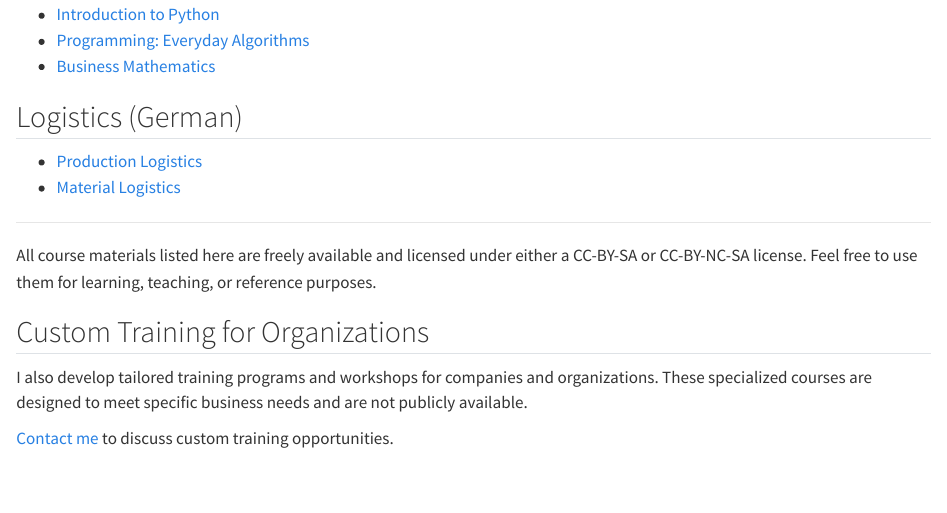
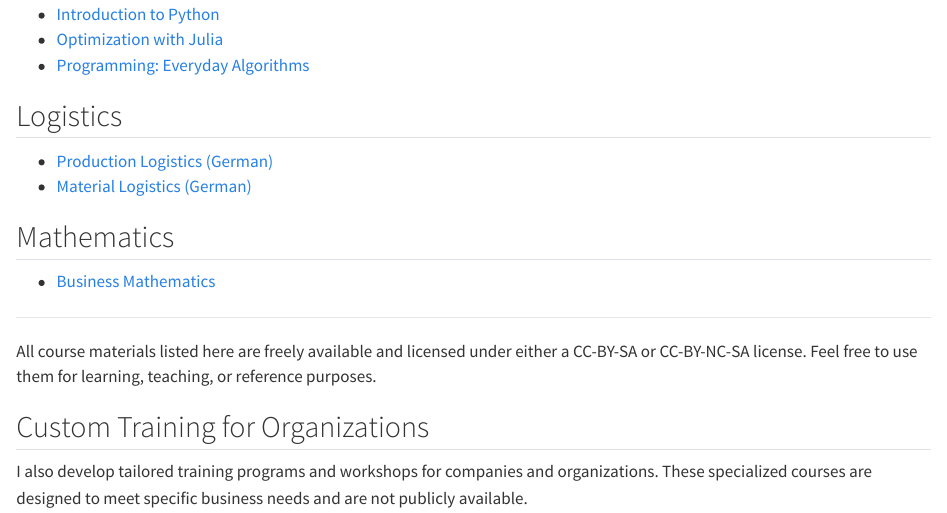
Before and after one commit to beyondsimulations/beyondsimulations.github.io, a Quarto document (lectures.qmd): the page in a window 1100 px wide, from 330 px down before the commit and from 300 px down after it, so that both start at the same text. Rendered offline with R 4.5, knitr and Pandoc in place of Quarto, with nearby package versions.

Commit message:
Update profile image and lecture organization

```diff
--- a/lectures.qmd
+++ b/lectures.qmd
@@ -9,15 +9,18 @@
 ## Programming & Optimization
 
 - [Applied Optimization](https://beyondsimulations.github.io/Applied-Optimization/)
+- [Introduction to Python](https://beyondsimulations.github.io/Introduction-to-Python/)
 - [Optimization with Julia](https://beyondsimulations.github.io/Optimization-with-Julia/)
-- [Introduction to Python](https://beyondsimulations.github.io/Introduction-to-Python/)
 - [Programming: Everyday Algorithms](https://beyondsimulations.github.io/Programming-Everyday-Decisions/)
+
+## Logistics
+
+- [Production Logistics (German)](https://beyondsimulations.github.io/Produktionswirtschaft/)
+- [Material Logistics (German)](https://beyondsimulations.github.io/Materiallogistik/)
+
+## Mathematics
+
 - [Business Mathematics](https://beyondsimulations.github.io/Mathematics/)
-
-## Logistics (German)
-
-- [Production Logistics](https://beyondsimulations.github.io/Produktionswirtschaft/)
-- [Material Logistics](https://beyondsimulations.github.io/Materiallogistik/)
 
 ---
 
```
Also changed, not shown: index.qmd (+2 -2 lines).
